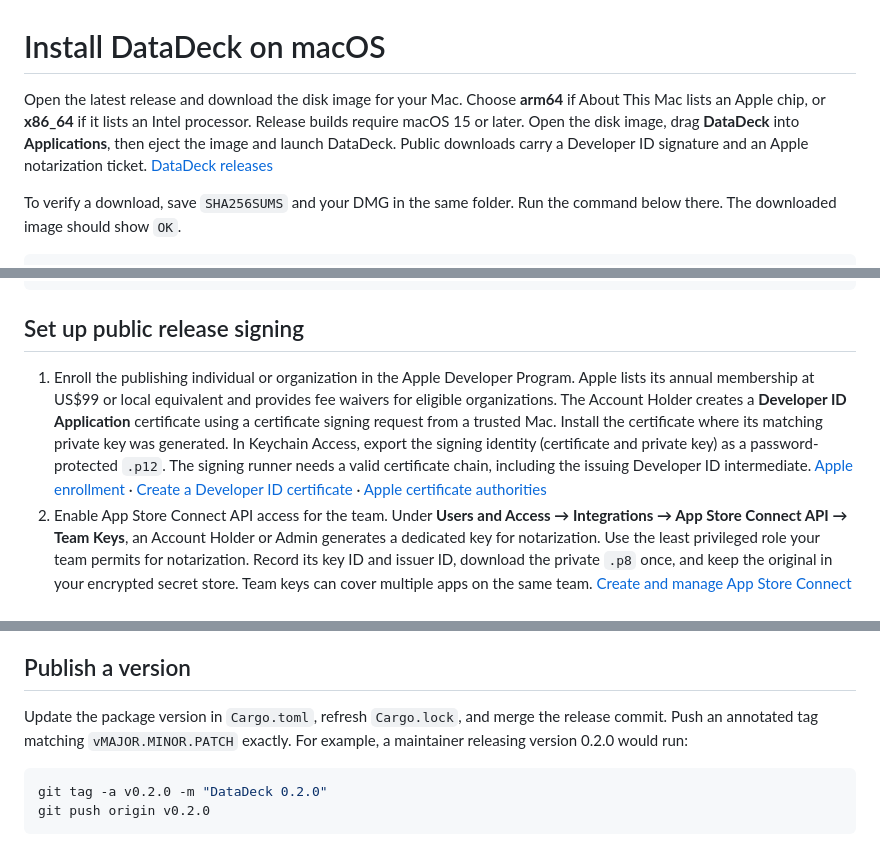
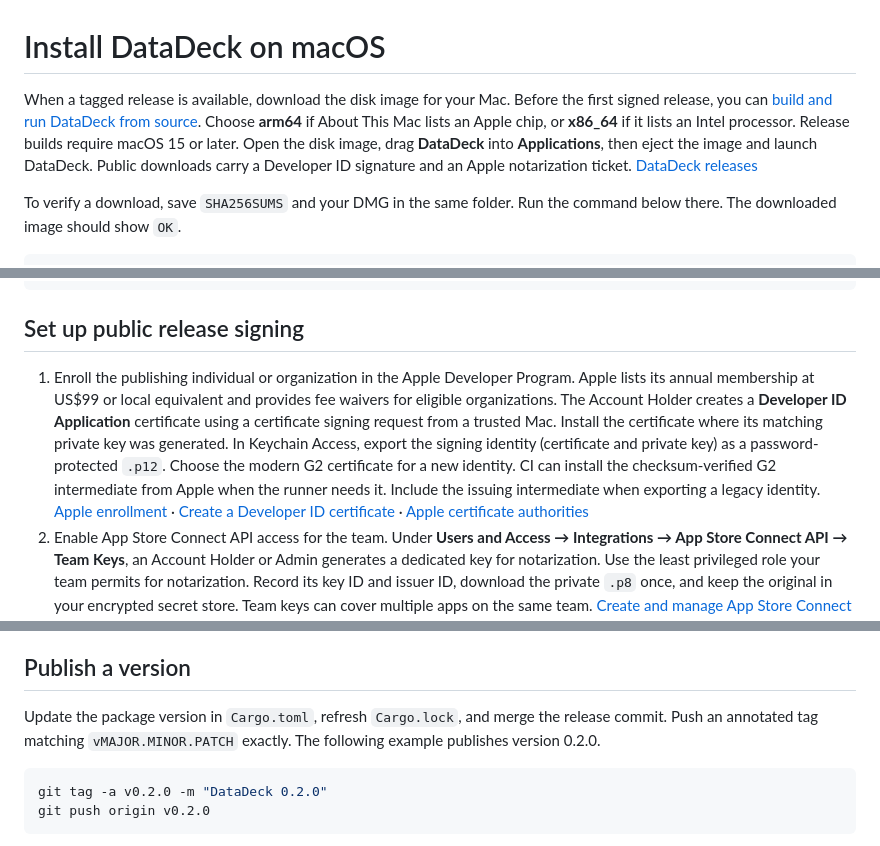
Before and after one commit to datasets/datadeck, a Markdown page: docs/releases.md, 3 parts joined by grey strips. Rendered like a GitHub page.

````diff
--- a/docs/releases.md
+++ b/docs/releases.md
@@ -1,6 +1,6 @@
 # Install DataDeck on macOS
 
-Open the latest release and download the disk image for your Mac. Choose **arm64** if About This Mac lists an Apple chip, or **x86_64** if it lists an Intel processor. Release builds require macOS 15 or later. Open the disk image, drag **DataDeck** into **Applications**, then eject the image and launch DataDeck. Public downloads carry a Developer ID signature and an Apple notarization ticket. [DataDeck releases](https://github.com/datasets/datadeck/releases)
+When a tagged release is available, download the disk image for your Mac. Before the first signed release, you can [build and run DataDeck from source](../README.md#run-on-macos). Choose **arm64** if About This Mac lists an Apple chip, or **x86_64** if it lists an Intel processor. Release builds require macOS 15 or later. Open the disk image, drag **DataDeck** into **Applications**, then eject the image and launch DataDeck. Public downloads carry a Developer ID signature and an Apple notarization ticket. [DataDeck releases](https://github.com/datasets/datadeck/releases)
 
 To verify a download, save `SHA256SUMS` and your DMG in the same folder. Run the command below there. The downloaded image should show `OK`.
 
@@ -21,7 +21,7 @@ scripts/macos-dmg.sh preview target/release/DataDeck.app "$(uname -m)" /tmp/data
 
 ## Set up public release signing
 
-1. Enroll the publishing individual or organization in the Apple Developer Program. Apple lists its annual membership at US$99 or local equivalent and provides fee waivers for eligible organizations. The Account Holder creates a **Developer ID Application** certificate using a certificate signing request from a trusted Mac. Install the certificate where its matching private key was generated. In Keychain Access, export the signing identity (certificate and private key) as a password-protected `.p12`. The signing runner needs a valid certificate chain, including the issuing Developer ID intermediate. [Apple enrollment](https://developer.apple.com/help/account/membership/program-enrollment/) · [Create a Developer ID certificate](https://developer.apple.com/help/account/certificates/create-developer-id-certificates/) · [Apple certificate authorities](https://www.apple.com/certificateauthority/)
+1. Enroll the publishing individual or organization in the Apple Developer Program. Apple lists its annual membership at US$99 or local equivalent and provides fee waivers for eligible organizations. The Account Holder creates a **Developer ID Application** certificate using a certificate signing request from a trusted Mac. Install the certificate where its matching private key was generated. In Keychain Access, export the signing identity (certificate and private key) as a password-protected `.p12`. Choose the modern G2 certificate for a new identity. CI can install the checksum-verified G2 intermediate from Apple when the runner needs it. Include the issuing intermediate when exporting a legacy identity. [Apple enrollment](https://developer.apple.com/help/account/membership/program-enrollment/) · [Create a Developer ID certificate](https://developer.apple.com/help/account/certificates/create-developer-id-certificates/) · [Apple certificate authorities](https://www.apple.com/certificateauthority/)
 2. Enable App Store Connect API access for the team. Under **Users and Access → Integrations → App Store Connect API → Team Keys**, an Account Holder or Admin generates a dedicated key for notarization. Use the least privileged role your team permits for notarization. Record its key ID and issuer ID, download the private `.p8` once, and keep the original in your encrypted secret store. Team keys can cover multiple apps on the same team. [Create and manage App Store Connect keys](https://developer.apple.com/help/app-store-connect/get-started/app-store-connect-api/)
 3. Create a GitHub Actions environment named `macos-release`. Restrict deployment **tags** to `v*`, and configure repository rules so only authorized maintainers can create, update or delete matching tags. A tagged commit runs its own build and signing scripts. Add the five environment secrets below. Keep `macos-preview` free of signing credentials. [Manage environment protection and secrets](https://docs.github.com/en/actions/how-tos/deploy/configure-and-manage-deployments/manage-environments) · [GitHub rulesets](https://docs.github.com/en/repositories/configuring-branches-and-merges-in-your-repository/managing-rulesets/about-rulesets)
 
@@ -44,7 +44,7 @@ CI imports the signing identity into a temporary per-job keychain. The app recei
 
 ## Publish a version
 
-Update the package version in `Cargo.toml`, refresh `Cargo.lock`, and merge the release commit. Push an annotated tag matching `vMAJOR.MINOR.PATCH` exactly. For example, a maintainer releasing version 0.2.0 would run:
+Update the package version in `Cargo.toml`, refresh `Cargo.lock`, and merge the release commit. Push an annotated tag matching `vMAJOR.MINOR.PATCH` exactly. The following example publishes version 0.2.0.
 
 ```sh
 git tag -a v0.2.0 -m "DataDeck 0.2.0"
````
Also changed, not shown: DESIGN.md (+4 -0 lines), README.md (+16 -1 lines), changelog/2026-11-25-bookmark-library-and-releases.md (added, +7 -0 lines), docs/images/bookmark-library.png (added), docs/images/workbook-sheets.png (added), 2 other files.
